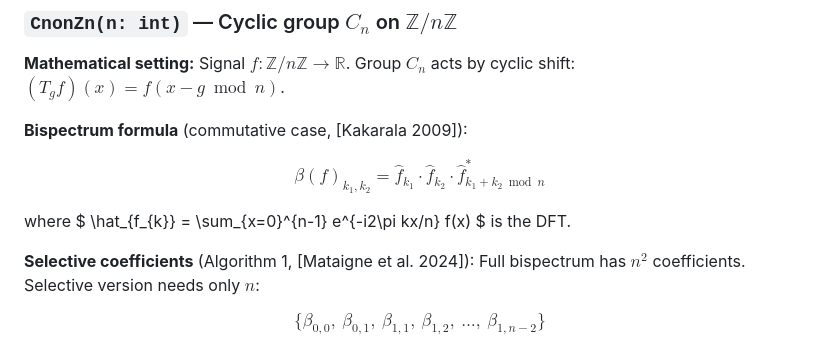
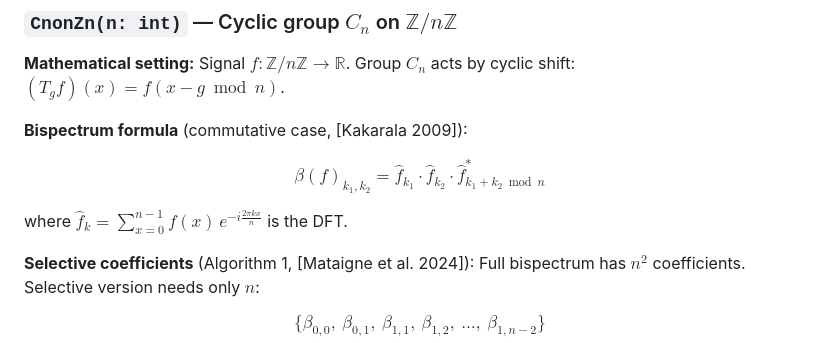
Before and after one commit to geometric-intelligence/bispectrum, a Markdown page: DESIGN.md, the part around the change. Rendered like a GitHub page.

```diff
--- a/DESIGN.md
+++ b/DESIGN.md
@@ -106,7 +106,7 @@ Signal $f: \mathbb{Z}/n\mathbb{Z} \to \mathbb{R}$. Group $C_n$ acts by cyclic sh
 
 $$\beta(f)_{k_1, k_2} = \hat{f}_{k_1} \cdot \hat{f}_{k_2} \cdot \hat{f}^*_{k_1 + k_2 \bmod n}$$
 
-where $ \hat_{f_{k}} = \sum_{x=0}^{n-1} e^{-i2\pi kx/n} f(x) $ is the DFT.
+where $\hat{f}_k = \sum_{x=0}^{n-1} f(x)\, e^{-i \frac{2\pi k x}{n}}$  is the DFT.
 
 **Selective coefficients** (Algorithm 1, [Mataigne et al. 2024]):
 Full bispectrum has $n^2$ coefficients. Selective version needs only $n$:
```
